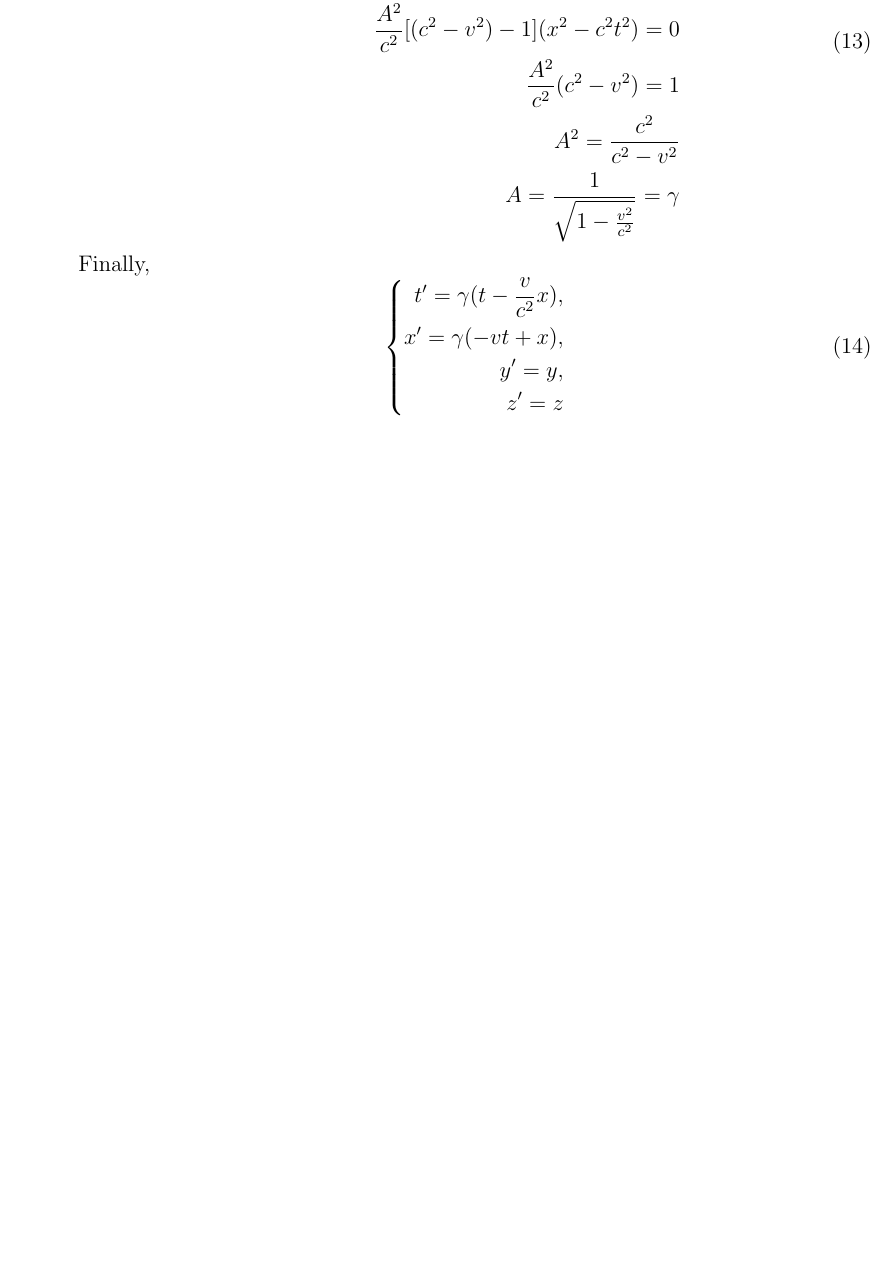
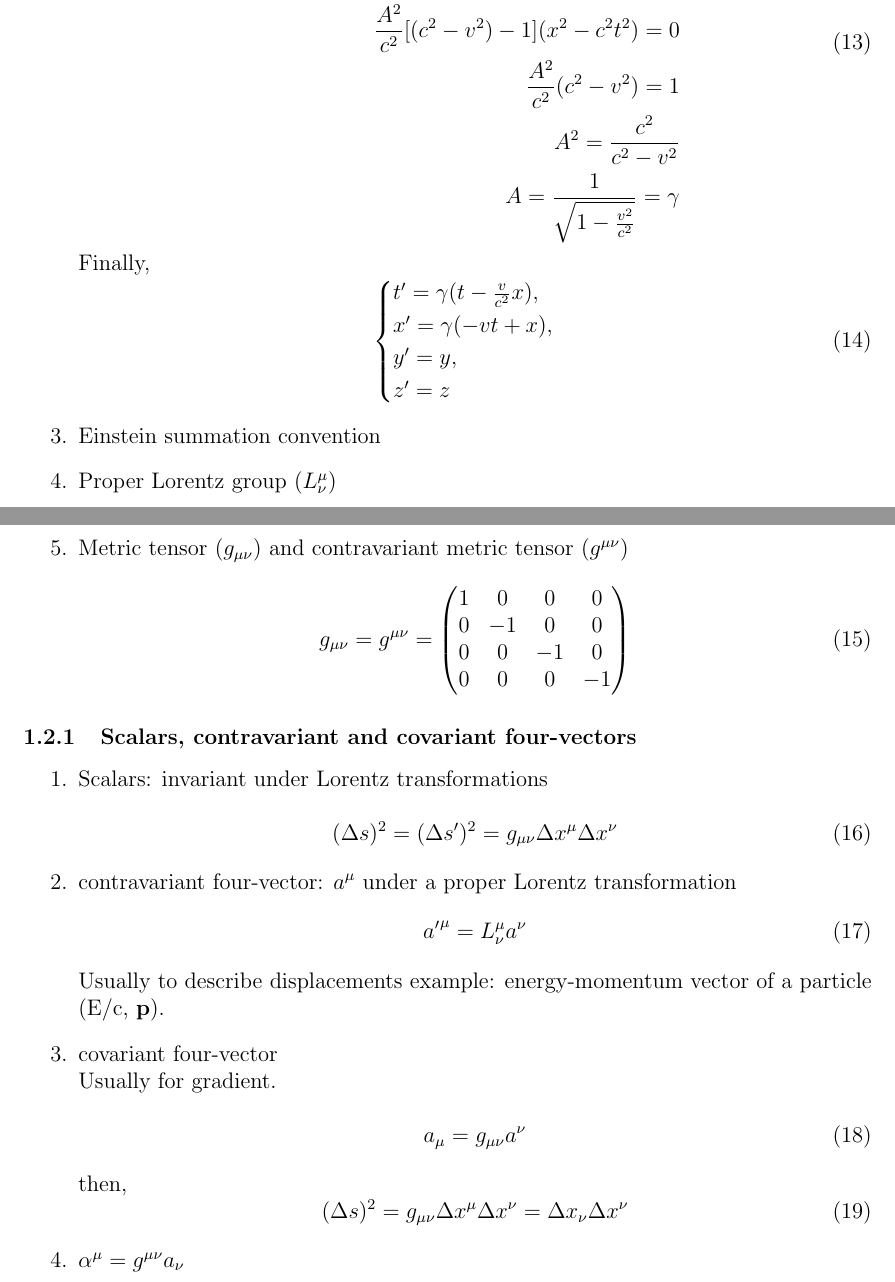
Before and after one commit to longlibham/notes, a LaTeX document (ParticlePhysics/notes_on_particle_physics.tex): part of page 4 of 4 before the commit and two parts of pages 4 and 5 of 5 after it, the two joined at a grey line, cut so that both start at the same text, the shorter picture padded with empty space. Compiled offline with pdfLaTeX.

Commit message:
updates 2025-11-04

```diff
--- a/ParticlePhysics/notes_on_particle_physics.tex
+++ b/ParticlePhysics/notes_on_particle_physics.tex
@@ -252,15 +240,55 @@ So, \\
     \end{equation}
     Finally,
     \begin{equation}
-        \left\{
-            \begin{aligned}
+        \begin{cases}
         t^{\prime} = \gamma(t - \frac{v}{c^2}x), \\
         x^{\prime} = \gamma(-vt + x), \\
         y^{\prime} = y, \\
         z^{\prime} = z
-            \end{aligned}
-            \right.
+        \end{cases}
     \end{equation}
+
+    \item Einstein summation convention
+    \item Proper Lorentz group ($L^{\mu}_{\nu}$)
+    \item Metric tensor ($g_{\mu\nu}$) and contravariant metric tensor ($g^{\mu \nu}$)
+    \begin{equation}
+        g_{\mu\nu} = g^{\mu\nu} = \begin{pmatrix}
+            1 & 0 & 0 & 0 \\
+            0 & -1 & 0 & 0 \\
+            0 & 0 & -1 & 0 \\
+            0 & 0 & 0 & -1
+        \end{pmatrix}
+    \end{equation}
+
+\end{enumerate}
+
+\subsubsection{Scalars, contravariant and covariant four-vectors}
+    \begin{enumerate}
+        \item Scalars: invariant under Lorentz transformations \\
+        \begin{equation}
+            (\Delta s)^2 = (\Delta s^{\prime})^2 = g_{\mu\nu}\Delta x^{\mu}\Delta x^{\nu}
+        \end{equation}
+        \item contravariant four-vector: $a^{\mu}$ under a proper Lorentz transformation
+        \begin{equation}
+            {a^{\prime}}^{\mu} = L^{\mu}_{\nu} a^{\nu}
+        \end{equation}
+        Usually to describe displacements
+        example: energy-momentum vector of a particle (E/c, \textbf{p}).
+
+        \item covariant four-vector \\
+        Usually for gradient. \\
+        \begin{equation}
+            a_{\mu} = g_{\mu\nu}a^{\nu}
+        \end{equation}
+
+
+        then,
+        \begin{equation}
+            (\Delta s)^2 = g_{\mu\nu}\Delta x^{\mu} \Delta x^{\nu} = \Delta x_{\nu} \Delta x^{\nu}
+        \end{equation}
+
+        \item $\alpha^{\mu} = g^{\mu\nu}a_{\nu}$
+
     \end{enumerate}
 
 
```
Also changed, not shown: ParticlePhysics/notes_on_particle_physics.tex (42 more changed lines). Lines whose indentation alone changed are shown as unchanged.
